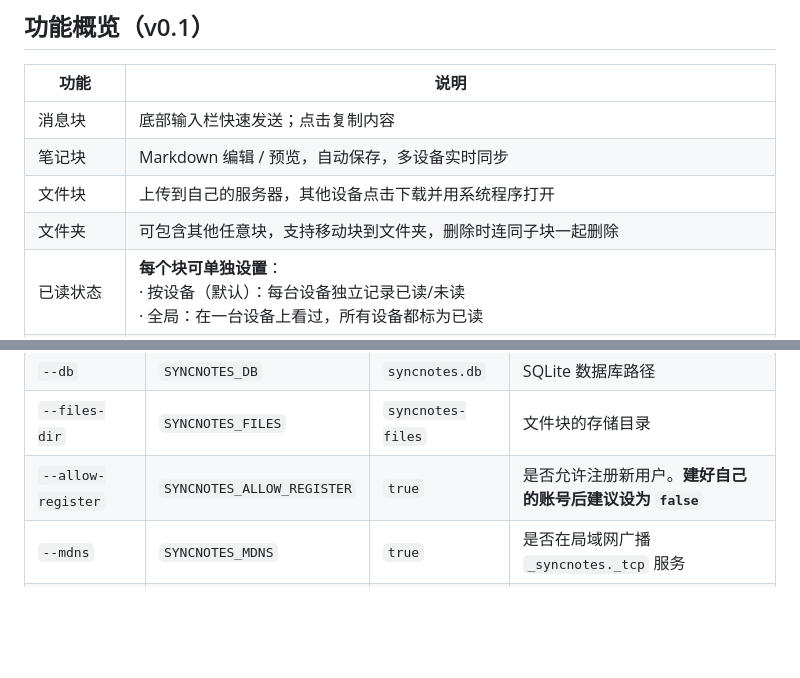
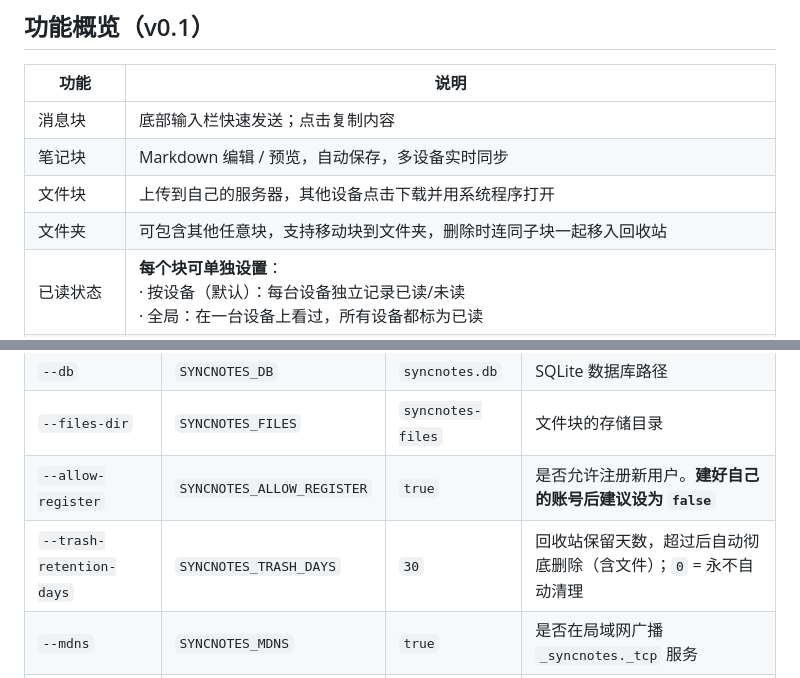
Before and after one commit to boochain/syncnotes, a Markdown page: README.md, 2 parts joined by grey strips. Drawn GitHub-style; blank space fills up the shorter version.

```diff
--- a/README.md
+++ b/README.md
@@ -65,7 +75,7 @@
 | 消息块 | 底部输入栏快速发送；点击复制内容 |
 | 笔记块 | Markdown 编辑 / 预览，自动保存，多设备实时同步 |
 | 文件块 | 上传到自己的服务器，其他设备点击下载并用系统程序打开 |
-| 文件夹 | 可包含其他任意块，支持移动块到文件夹，删除时连同子块一起删除 |
+| 文件夹 | 可包含其他任意块，支持移动块到文件夹，删除时连同子块一起移入回收站 |
 | 已读状态 | **每个块可单独设置**：<br>· 按设备（默认）：每台设备独立记录已读/未读<br>· 全局：在一台设备上看过，所有设备都标为已读 |
 | 实时同步 | WebSocket 推送；编辑冲突按"最后写入者获胜"处理 |
 | 离线队列 | 离线编辑持久化到本地，重连后按顺序重放；同一块多次离线编辑合并为一次 |
@@ -111,6 +121,7 @@ Windows：解压 zip 后运行 `syncnotes-server.exe`。
 | `--db` | `SYNCNOTES_DB` | `syncnotes.db` | SQLite 数据库路径 |
 | `--files-dir` | `SYNCNOTES_FILES` | `syncnotes-files` | 文件块的存储目录 |
 | `--allow-register` | `SYNCNOTES_ALLOW_REGISTER` | `true` | 是否允许注册新用户。**建好自己的账号后建议设为 `false`** |
+| `--trash-retention-days` | `SYNCNOTES_TRASH_DAYS` | `30` | 回收站保留天数，超过后自动彻底删除（含文件）；`0` = 永不自动清理 |
 | `--mdns` | `SYNCNOTES_MDNS` | `true` | 是否在局域网广播 `_syncnotes._tcp` 服务 |
 | `--mdns-name` | `SYNCNOTES_MDNS_NAME` | `SyncNotes` | 局域网广播名称 |
 
```
Also changed, not shown: other parts of README.md (+13 -1 lines), docs/screenshots/trash-phone-dark.png (added), docs/screenshots/trash-phone-light.png (added), docs/screenshots/trash-wide-dark.png (added), docs/screenshots/trash-wide-light.png (added).
